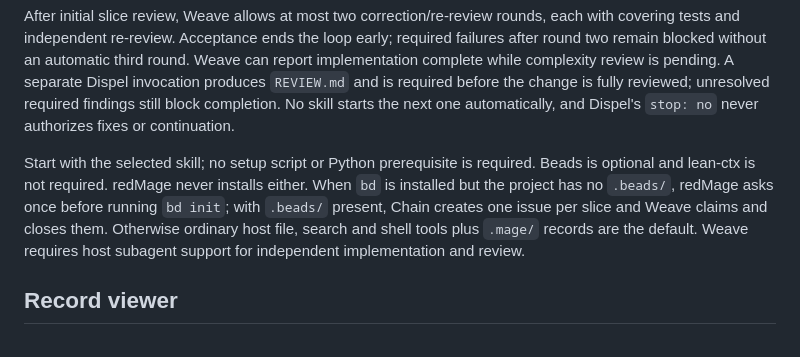
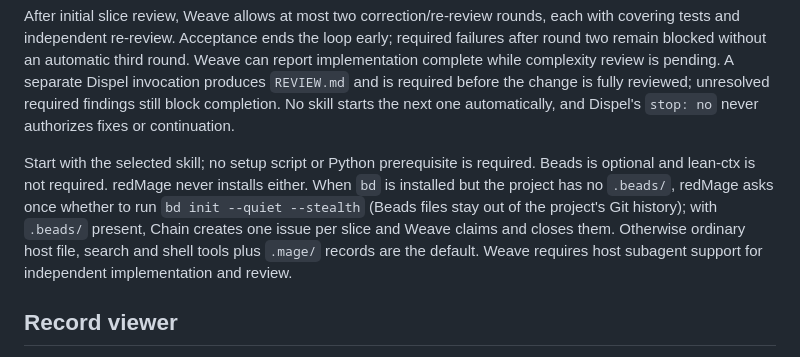
Before and after one commit to justjammin/redMage, a Markdown page: README.md, the part around the change. Rendered like a GitHub page.

Commit message:
docs: offer bd init --quiet --stealth when Beads is installed

```diff
--- a/README.md
+++ b/README.md
@@ -90,7 +90,7 @@ Only the new artifact names are supported. Before resuming an existing feature,
 
 After initial slice review, Weave allows at most two correction/re-review rounds, each with covering tests and independent re-review. Acceptance ends the loop early; required failures after round two remain blocked without an automatic third round. Weave can report implementation complete while complexity review is pending. A separate Dispel invocation produces `REVIEW.md` and is required before the change is fully reviewed; unresolved required findings still block completion. No skill starts the next one automatically, and Dispel's `stop: no` never authorizes fixes or continuation.
 
-Start with the selected skill; no setup script or Python prerequisite is required. Beads is optional and lean-ctx is not required. redMage never installs either. When `bd` is installed but the project has no `.beads/`, redMage asks once before running `bd init`; with `.beads/` present, Chain creates one issue per slice and Weave claims and closes them. Otherwise ordinary host file, search and shell tools plus `.mage/` records are the default. Weave requires host subagent support for independent implementation and review.
+Start with the selected skill; no setup script or Python prerequisite is required. Beads is optional and lean-ctx is not required. redMage never installs either. When `bd` is installed but the project has no `.beads/`, redMage asks once whether to run `bd init --quiet --stealth` (Beads files stay out of the project's Git history); with `.beads/` present, Chain creates one issue per slice and Weave claims and closes them. Otherwise ordinary host file, search and shell tools plus `.mage/` records are the default. Weave requires host subagent support for independent implementation and review.
 
 ## Record viewer
 
```
Also changed, not shown: skills/rdm/SKILL.md (+1 -1 lines).
